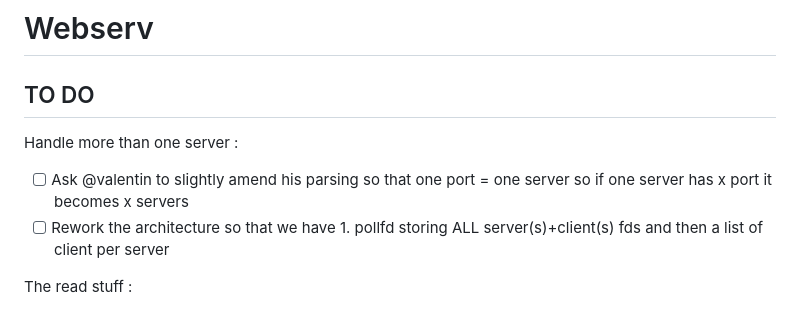
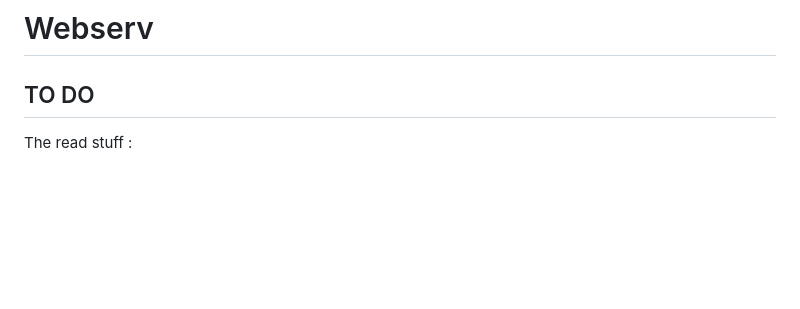
Before and after one commit to valentinValep/Webserv, a Markdown page: README.md, the part around the change. GitHub-like rendering; blank space fills up the shorter version.

```diff
--- a/README.md
+++ b/README.md
@@ -2,11 +2,6 @@
 
 
 <h2>TO DO</h2>
-
-Handle more than one server :
-
-- [ ] Ask @valentin to slightly amend his parsing so that one port = one server so if one server has x port it becomes x servers
-- [ ] Rework the architecture so that we have 1. pollfd storing ALL server(s)+client(s) fds and then a list of client per server
 
 The read stuff :
 
```
